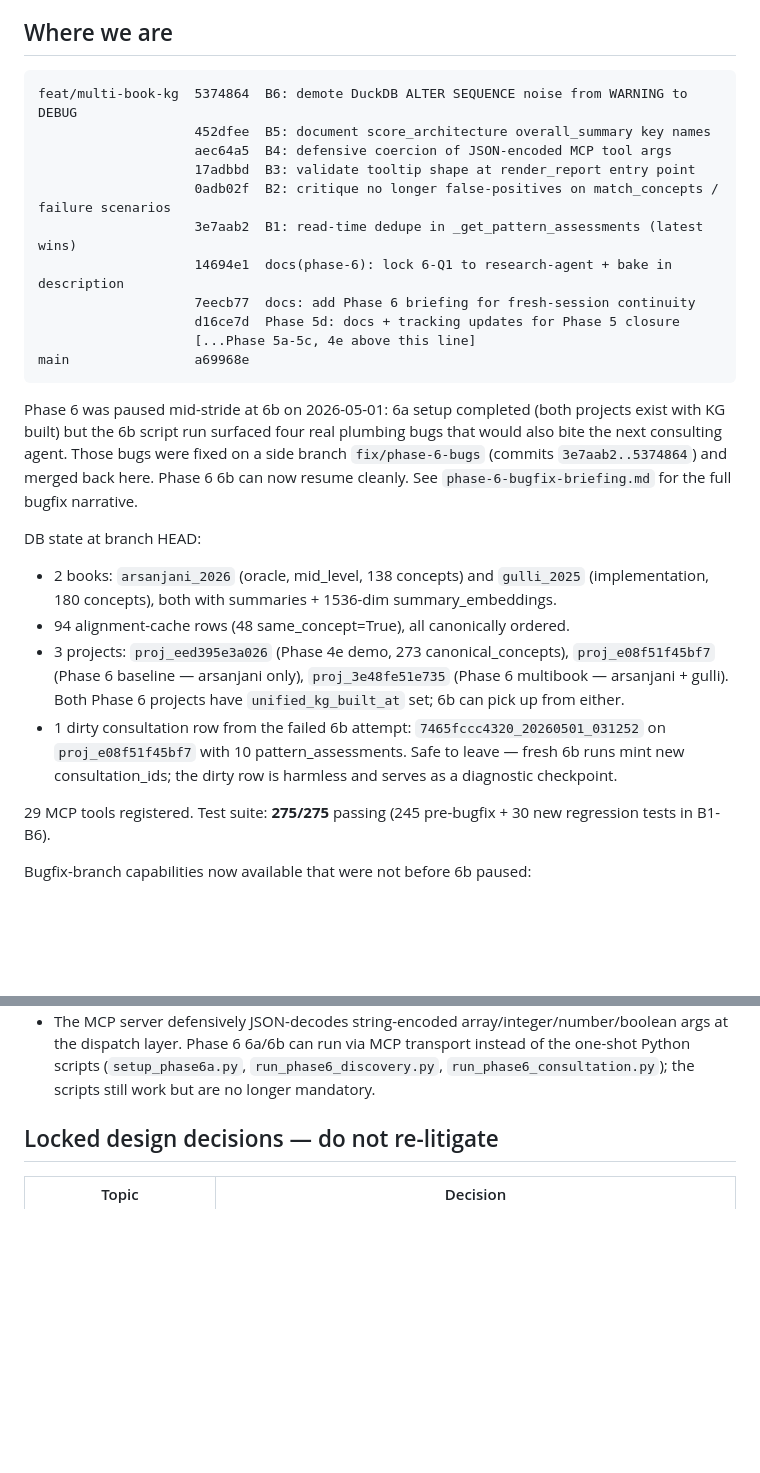
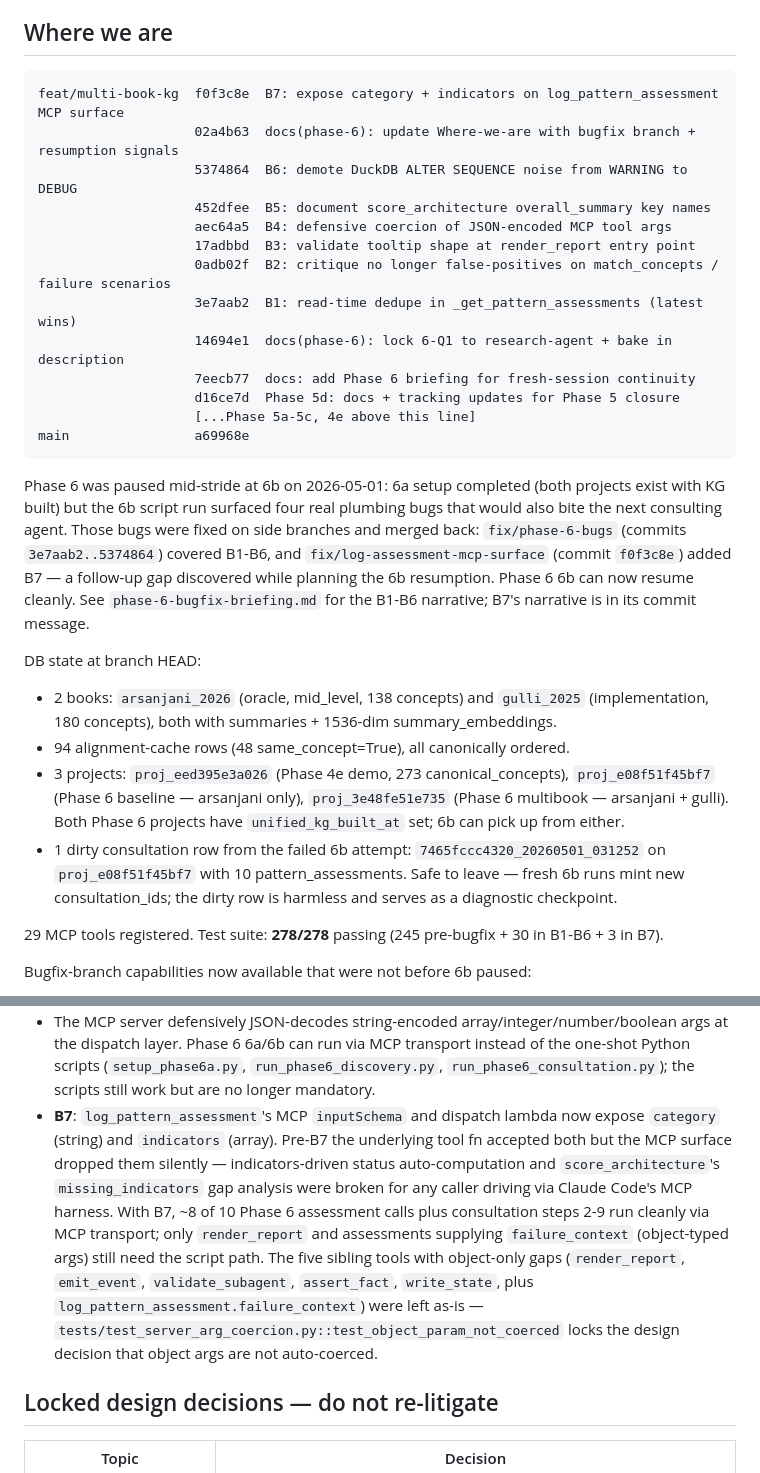
Before and after one commit to marcus-waldman/Iconsult_mcp, a Markdown page: docs/todo/phase-6-briefing.md, 2 parts joined by grey strips. Drawn GitHub-style; blank space fills up the shorter version.

Commit message:
docs(phase-6): record B7 in Where-we-are; bump test count to 278
Mirrors the 02a4b63 pattern: bugfix branch ships clean code commit, then
a follow-up docs commit on feat/multi-book-kg updates the briefing's
"Where we are" + capability list. Adds B7 to the commit list, notes the
MCP surface gap it closed, and surfaces the locked decision that the
five sibling object-typed tools stay as-is.

Co-Authored-By: Claude Opus 4.7 (1M context) <noreply@anthropic.com>

````diff
--- a/docs/todo/phase-6-briefing.md
+++ b/docs/todo/phase-6-briefing.md
@@ -13,7 +13,9 @@ The success criterion is **report quality**, not test coverage. Phase 6 should p
 ## Where we are
 
 ```
-feat/multi-book-kg  5374864  B6: demote DuckDB ALTER SEQUENCE noise from WARNING to DEBUG
+feat/multi-book-kg  f0f3c8e  B7: expose category + indicators on log_pattern_assessment MCP surface
+                    02a4b63  docs(phase-6): update Where-we-are with bugfix branch + resumption signals
+                    5374864  B6: demote DuckDB ALTER SEQUENCE noise from WARNING to DEBUG
                     452dfee  B5: document score_architecture overall_summary key names
                     aec64a5  B4: defensive coercion of JSON-encoded MCP tool args
                     17adbbd  B3: validate tooltip shape at render_report entry point
@@ -26,7 +28,7 @@ feat/multi-book-kg  5374864  B6: demote DuckDB ALTER SEQUENCE noise from WARNING
 main                a69968e
 ```
 
-Phase 6 was paused mid-stride at 6b on 2026-05-01: 6a setup completed (both projects exist with KG built) but the 6b script run surfaced four real plumbing bugs that would also bite the next consulting agent. Those bugs were fixed on a side branch `fix/phase-6-bugs` (commits `3e7aab2..5374864`) and merged back here. Phase 6 6b can now resume cleanly. See `phase-6-bugfix-briefing.md` for the full bugfix narrative.
+Phase 6 was paused mid-stride at 6b on 2026-05-01: 6a setup completed (both projects exist with KG built) but the 6b script run surfaced four real plumbing bugs that would also bite the next consulting agent. Those bugs were fixed on side branches and merged back: `fix/phase-6-bugs` (commits `3e7aab2..5374864`) covered B1-B6, and `fix/log-assessment-mcp-surface` (commit `f0f3c8e`) added B7 — a follow-up gap discovered while planning the 6b resumption. Phase 6 6b can now resume cleanly. See `phase-6-bugfix-briefing.md` for the B1-B6 narrative; B7's narrative is in its commit message.
 
 DB state at branch HEAD:
 
@@ -35,13 +37,14 @@ DB state at branch HEAD:
 - 3 projects: `proj_eed395e3a026` (Phase 4e demo, 273 canonical_concepts), `proj_e08f51f45bf7` (Phase 6 baseline — arsanjani only), `proj_3e48fe51e735` (Phase 6 multibook — arsanjani + gulli). Both Phase 6 projects have `unified_kg_built_at` set; 6b can pick up from either.
 - 1 dirty consultation row from the failed 6b attempt: `7465fccc4320_20260501_031252` on `proj_e08f51f45bf7` with 10 pattern_assessments. Safe to leave — fresh 6b runs mint new consultation_ids; the dirty row is harmless and serves as a diagnostic checkpoint.
 
-29 MCP tools registered. Test suite: **275/275** passing (245 pre-bugfix + 30 new regression tests in B1-B6).
+29 MCP tools registered. Test suite: **278/278** passing (245 pre-bugfix + 30 in B1-B6 + 3 in B7).
 
 Bugfix-branch capabilities now available that were not before 6b paused:
 - `log_pattern_assessment` is idempotent at the read layer — a re-log overrides prior assessments on the same `(consultation_id, pattern_id)`. The fresh-consultation-per-attempt workaround used by Phase 6 driver scripts is no longer required.
 - `critique_consultation` no longer false-positives on `match_concepts` (which is implicit in consultation existence) or on `generate_failure_scenarios` (which now logs a `failure_scenarios_generated` step for downstream detection).
 - `render_report` validates `tooltips_current`/`tooltips_target` shape at entry — bad shape returns a clean error instead of crashing deep in `_enrich_tooltips`.
 - The MCP server defensively JSON-decodes string-encoded array/integer/number/boolean args at the dispatch layer. Phase 6 6a/6b can run via MCP transport instead of the one-shot Python scripts (`setup_phase6a.py`, `run_phase6_discovery.py`, `run_phase6_consultation.py`); the scripts still work but are no longer mandatory.
+- **B7**: `log_pattern_assessment`'s MCP `inputSchema` and dispatch lambda now expose `category` (string) and `indicators` (array). Pre-B7 the underlying tool fn accepted both but the MCP surface dropped them silently — indicators-driven status auto-computation and `score_architecture`'s `missing_indicators` gap analysis were broken for any caller driving via Claude Code's MCP harness. With B7, ~8 of 10 Phase 6 assessment calls plus consultation steps 2-9 run cleanly via MCP transport; only `render_report` and assessments supplying `failure_context` (object-typed args) still need the script path. The five sibling tools with object-only gaps (`render_report`, `emit_event`, `validate_subagent`, `assert_fact`, `write_state`, plus `log_pattern_assessment.failure_context`) were left as-is — `tests/test_server_arg_coercion.py::test_object_param_not_coerced` locks the design decision that object args are not auto-coerced.
 
 ## Locked design decisions — do not re-litigate
 
````
